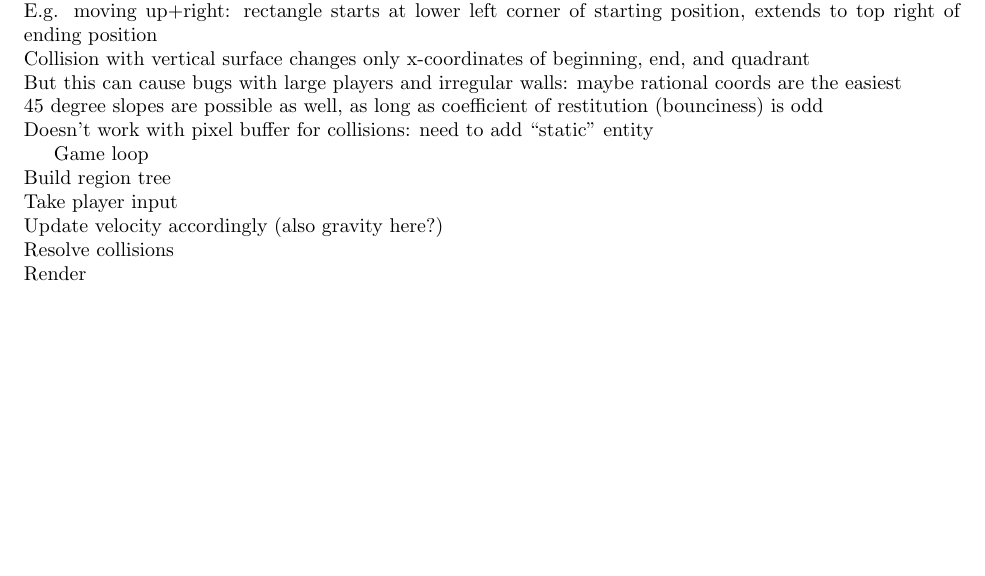
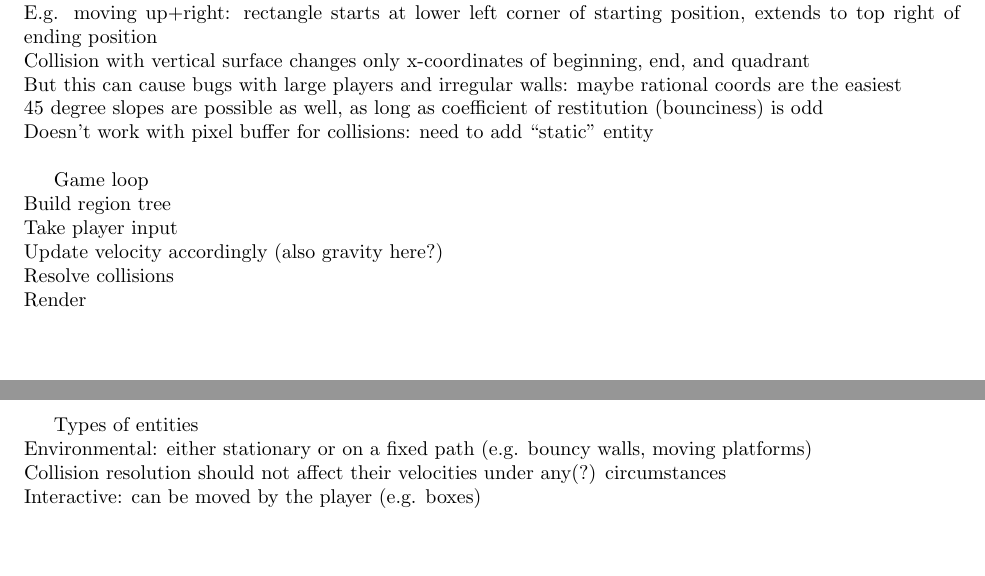
Before and after one commit to Mathtician/ideas, a LaTeX document (game/game.tex): part of page 2 of 2 before the commit and two parts of pages 2 and 3 of 3 after it, the two joined at a grey line, cut so that both start at the same text, the shorter picture padded with empty space. Compiled offline with pdfLaTeX.

Commit message:
Started types of entities in game

```diff
--- a/game/game.tex
+++ b/game/game.tex
@@ -151,7 +151,7 @@ maybe rational coords are the easiest \\
 45 degree slopes are possible as well,
 as long as coefficient of restitution (bounciness) is odd \\
 Doesn't work with pixel buffer for collisions:
-need to add ``static'' entity
+need to add ``static'' entity \\
 
 Game loop \\
 Build region tree \\
@@ -160,5 +160,9 @@ Update velocity accordingly (also gravity here?) \\
 Resolve collisions \\
 Render \\
 
+Types of entities \\
+Environmental: either stationary or on a fixed path (e.g. bouncy walls, moving platforms) \\
+Collision resolution should not affect their velocities under any(?) circumstances \\
+Interactive: can be moved by the player (e.g. boxes) \\
 
 \end{document}
```
Also changed, not shown: game/game.pdf.
